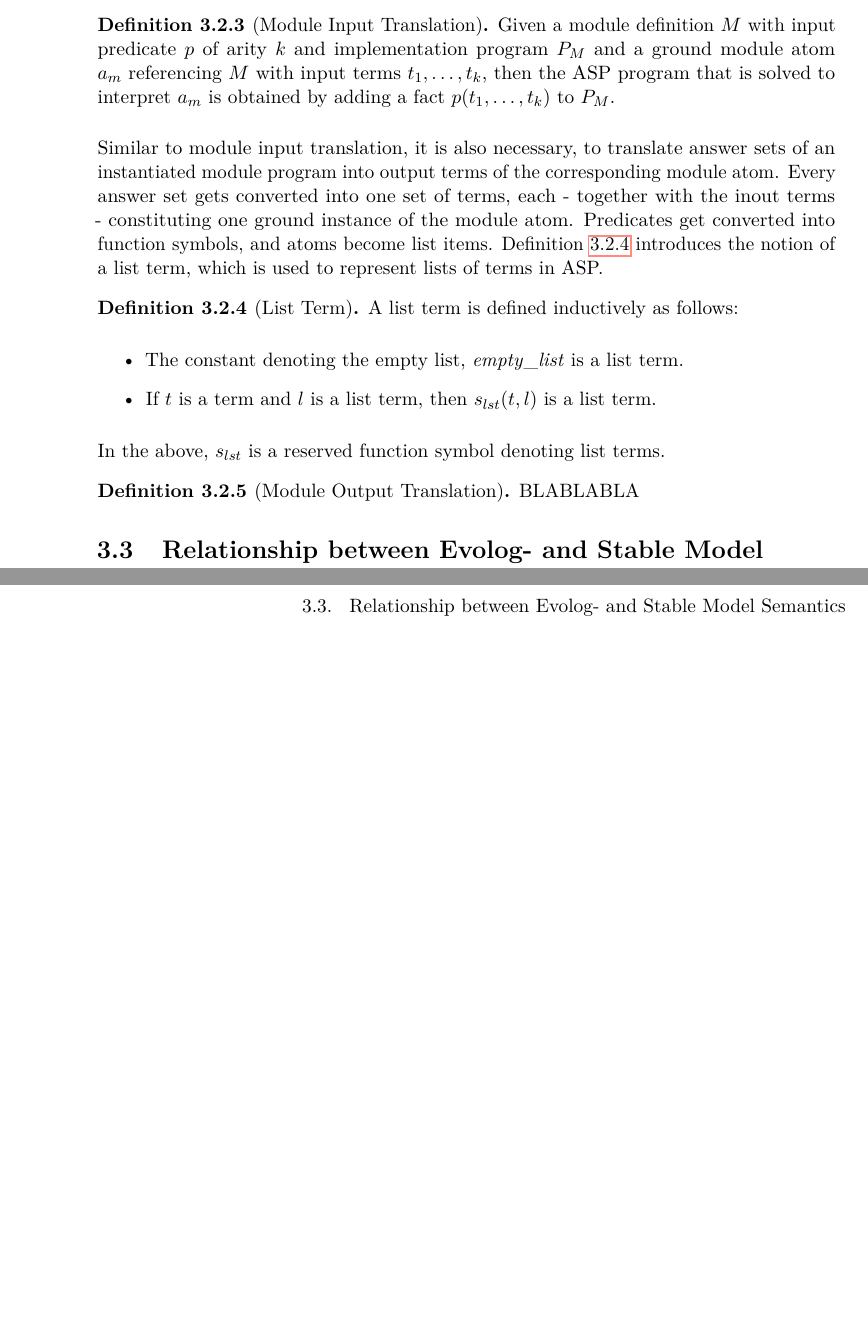
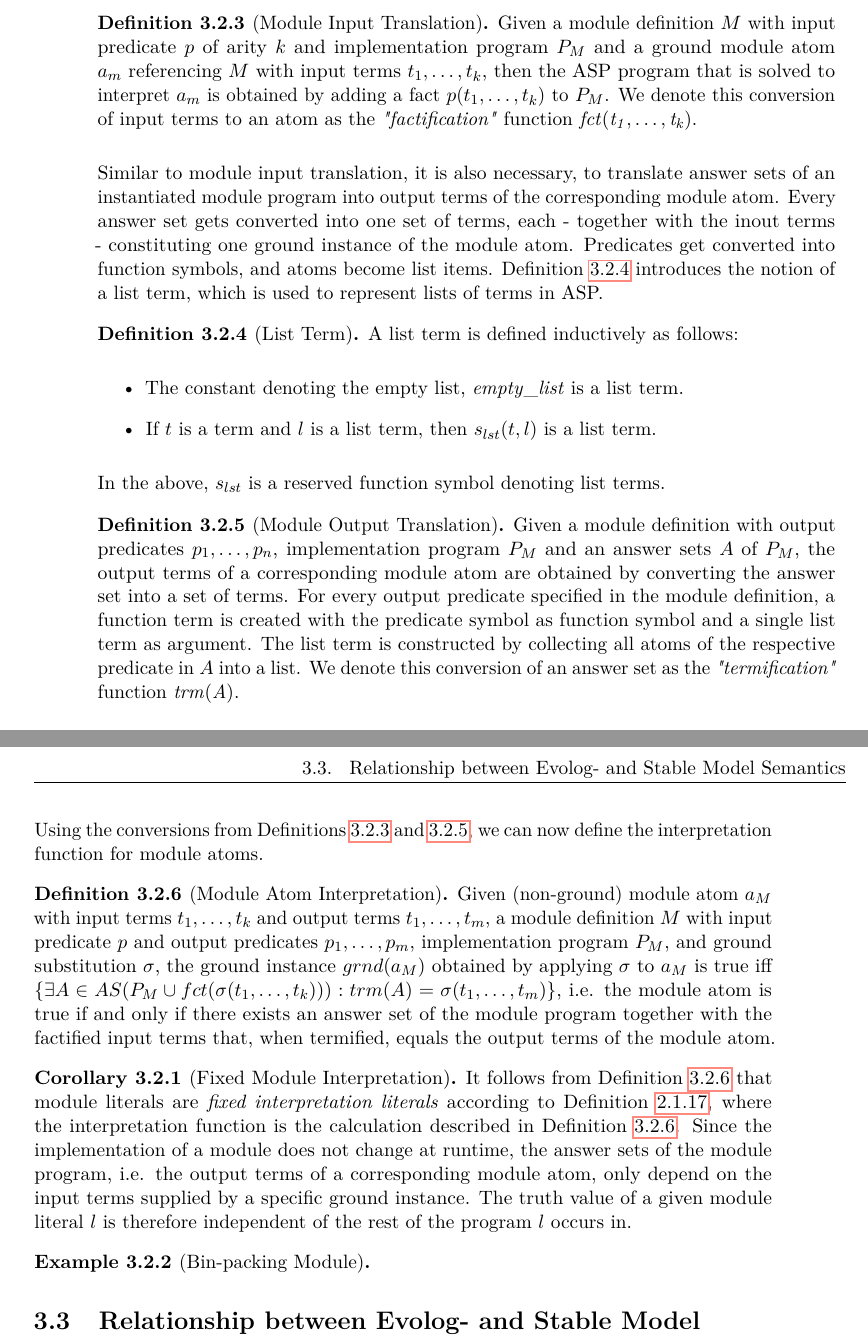
Before and after one commit to madmike200590/evolog-thesis, a LaTeX thesis (thesis-latex/evolog.tex, which reads thesis-latex/language.tex): two parts of pages 42 and 43 of 57, joined at a grey line, cut so that both start at the same text, the shorter picture padded with empty space. Compiled offline with pdfLaTeX.

Commit message:
more text on module semantics, bin-packing example code

```diff
--- a/thesis-latex/evolog.tex
+++ b/thesis-latex/evolog.tex
@@ -51,6 +51,8 @@
 \newtheorem{theorem}{Theorem}[section]
 
 \newtheorem{example}{Example}[section]
+
+\newtheorem{corollary}{Corollary}[section]
 
 \lstdefinestyle{code}{
 	basicstyle=\ttfamily
--- a/thesis-latex/language.tex
+++ b/thesis-latex/language.tex
@@ -265,7 +265,7 @@ In order to make input terms of a module atom available to the module implementa
 
 \begin{definition}[Module Input Translation]
 \label{def:module-input-translation}
-Given a module definition $M$ with input predicate $p$ of arity $k$ and implementation program $P_M$ and a ground module atom $a_m$ referencing $M$ with input terms $t_1,\ldots,t_k$, then the ASP program that is solved to interpret $a_m$ is obtained by adding a fact $p(t_1,\ldots,t_k)$ to $P_M$.
+Given a module definition $M$ with input predicate $p$ of arity $k$ and implementation program $P_M$ and a ground module atom $a_m$ referencing $M$ with input terms $t_1,\ldots,t_k$, then the ASP program that is solved to interpret $a_m$ is obtained by adding a fact $p(t_1,\ldots,t_k)$ to $P_M$. We denote this conversion of input terms to an atom as the \emph{"factification"} function $\mathit{fct(t_1,\ldots,t_k)}$.
 \end{definition}
 
 Similar to module input translation, it is also necessary, to translate answer sets of an instantiated module program into output terms of the corresponding module atom. Every answer set gets converted into one set of terms, each - together with the inout terms - constituting one ground instance of the module atom. Predicates get converted into function symbols, and atoms become list items. Definition~\ref{def:asp-list-term} introduces the notion of a list term, which is used to represent lists of terms in ASP.
@@ -280,10 +280,38 @@ A list term is defined inductively as follows:
 In the above, $s_{lst}$ is a reserved function symbol denoting list terms.
 \end{definition}
 
+% \begin{definition}[List Aggregation]
+% \label{def:asp-list-aggregation}
+% Given a list term $lst$, a term $e$, and literal $lit$, the atom
+% \[
+% 	$lst$ = \#\mathit{list}\{ e : lit\}
+% \]
+% is called a \emph{list aggregation atom}. The atom is true if and only if $lst$ is a list term containing all terms $e$ for which $lit$ is true.
+% \end{definition}
+
 \begin{definition}[Module Output Translation]
 \label{def:module-output-translation}
-BLABLABLA
+Given a module definition with output predicates $p_1,\ldots,p_n$, implementation program $P_M$ and an  answer sets $A$ of $P_M$, the output terms of a corresponding module atom are obtained by converting the answer set into a set of terms. For every output predicate specified in the module definition, a function term is created with the predicate symbol as function symbol and a single list term as argument. The list term is constructed by collecting all atoms of the respective predicate in $A$ into a list.
+We denote this conversion of an answer set as the \emph{"termification"} function $\mathit{trm(A)}$.
 \end{definition}
+
+Using the conversions from Definitions~\ref{def:module-input-translation} and~\ref{def:module-output-translation}, we can now define the interpretation function for module atoms.
+
+\begin{definition}[Module Atom Interpretation]
+\label{def:module-atom-interpretation}
+Given (non-ground) module atom $a_M$ with input terms $t_1,\ldots,t_k$ and output terms $t_1,\ldots,t_m$, a module definition $M$ with input predicate $p$ and output predicates $p_1,\ldots,p_m$, implementation program $P_M$, and ground substitution $\sigma$, the ground instance $grnd(a_M)$ obtained by applying $\sigma$ to $a_M$ is true iff $\{\exists A \in AS(P_M \cup fct(\sigma(t_1,\ldots,t_k))): trm(A) = \sigma(t_{1},\ldots,t_m) \}$, i.e. the module atom is true if and only if there exists an answer set of the module program together with the factified input terms that, when termified, equals the output terms of the module atom.
+\end{definition}
+
+\begin{corollary}[Fixed Module Interpretation]
+\label{cor:fixed-module-interpretation}
+It follows from Definition~\ref{def:module-atom-interpretation} that module literals are \emph{fixed interpretation literals} according to Definition~\ref{def:prelims-asp-semantics-fixedinterpretation-literals}, where the interpretation function is the calculation described in Definition~\ref{def:module-atom-interpretation}. Since the implementation of a module does not change at runtime, the answer sets of the module program, i.e. the output terms of a corresponding module atom, only depend on the input terms supplied by a specific ground instance. The truth value of a given module literal $l$ is therefore independent of the rest of the program $l$ occurs in.
+\end{corollary}
+
+
+\begin{example}[Bin-packing Module]
+\end{example}
+
+
 
 \section{Relationship between Evolog- and Stable Model Semantics}
 
```
Also changed, not shown: thesis-latex/evolog.pdf, 4 other files.
